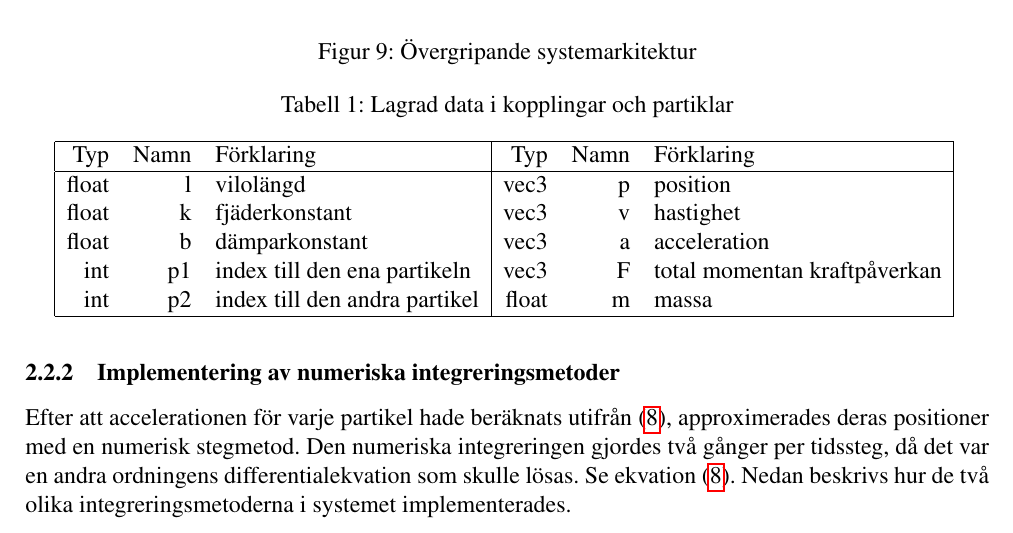
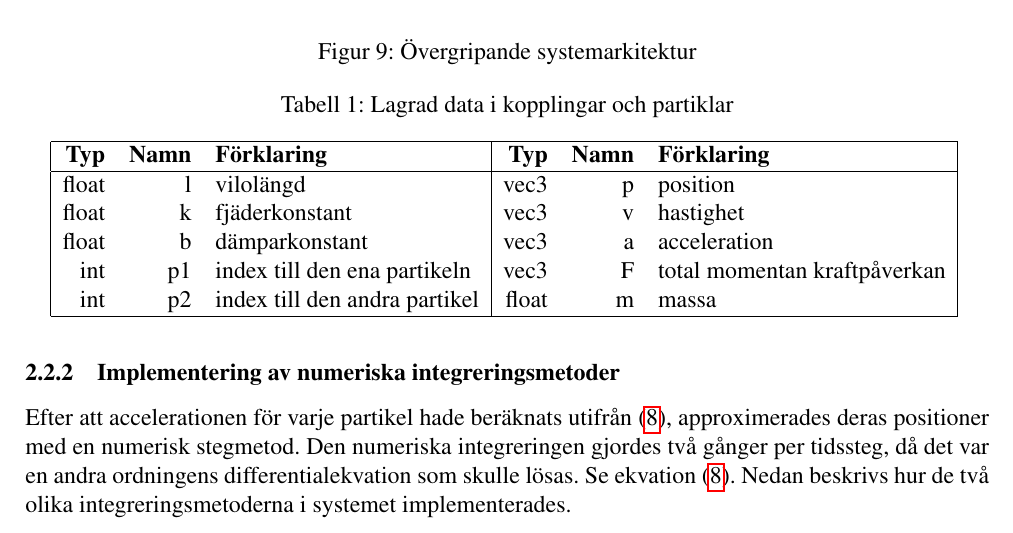
Before and after one commit to kbladin/Modeling-project, a LaTeX paper (Ny Rapport/rapport.tex): part of page 14 of 19, cut so that both start at the same text. Compiled offline with pdfLaTeX.

Commit message:
hello world

```diff
--- a/Ny Rapport/rapport.tex
+++ b/Ny Rapport/rapport.tex
@@ -393,7 +393,7 @@ Se Figur \ref{systemark::nonfloat}.
   \caption{Lagrad data i kopplingar och partiklar}
   \begin{tabular}{| r r l | r r l |}
     \hline
-     Typ & Namn & Förklaring & Typ & Namn & Förklaring\\
+    \bfseries Typ & \bfseries Namn & \bfseries Förklaring & \bfseries Typ & \bfseries Namn & \bfseries Förklaring\\
     \hline
     float & l & vilolängd & vec3 & p & position\\
     float & k & fjäderkonstant & vec3 & v & hastighet\\
```
